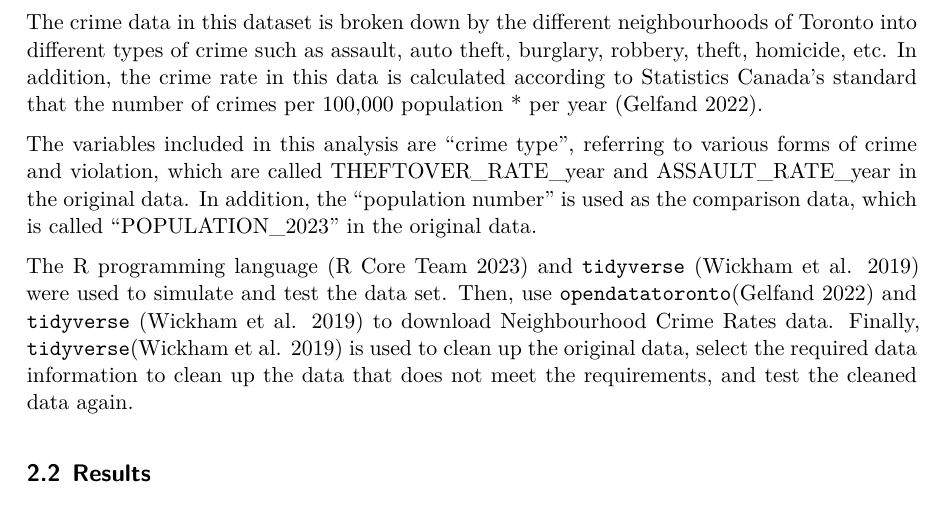
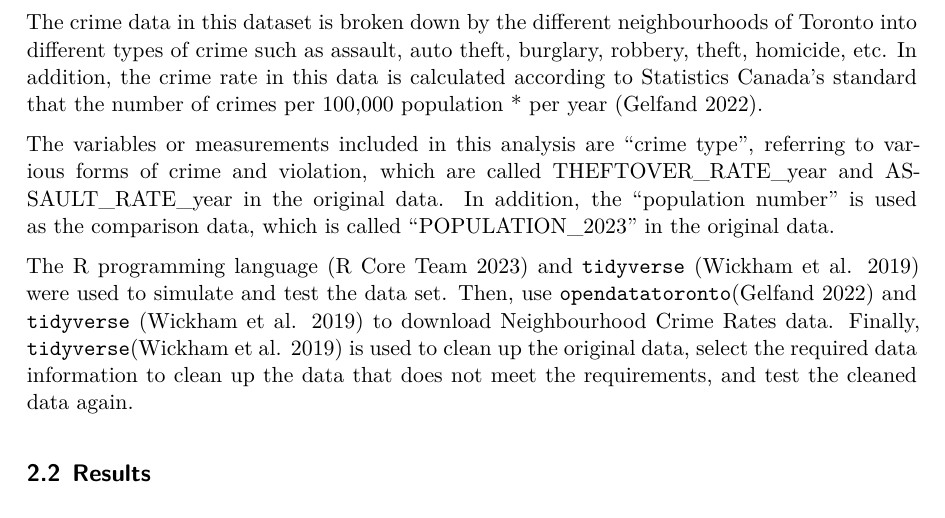
Before and after one commit to MingxuanLiu506/Crime_Rate, a Quarto document (paper/paper.qmd): part of page 3 of 9, cut so that both start at the same text. The pictures show the output file paper/paper.pdf that the author committed with the source.

Commit message:
change the content of Overview

```diff
--- a/paper/paper.qmd
+++ b/paper/paper.qmd
@@ -60,7 +60,7 @@ The dataset used in this analysis is Neighbourhood Crime Rates published by Toro
 
 The crime data in this dataset is broken down by the different neighbourhoods of Toronto into different types of crime such as assault, auto theft, burglary, robbery, theft, homicide, etc. In addition, the crime rate in this data is calculated according to Statistics Canada's standard that the number of crimes per 100,000 population * per year [@citeopendatatoronto].
 
-The variables included in this analysis are "crime type", referring to various forms of crime and violation, which are called THEFTOVER_RATE_year and ASSAULT_RATE_year in the original data. In addition, the "population number" is used as the comparison data, which is called "POPULATION_2023" in the original data.
+The variables or measurements included in this analysis are "crime type", referring to various forms of crime and violation, which are called THEFTOVER_RATE_year and ASSAULT_RATE_year in the original data. In addition, the "population number" is used as the comparison data, which is called "POPULATION_2023" in the original data.
 
 The R programming language [@citeR] and `tidyverse` [@citetidyverse] were used to simulate and test the data set. Then, use `opendatatoronto`[@citeopendatatoronto] and `tidyverse` [@citetidyverse] to download Neighbourhood Crime Rates data. Finally, `tidyverse`[@citetidyverse] is used to clean up the original data, select the required data information to clean up the data that does not meet the requirements, and test the cleaned data again.
 
```
Also changed, not shown: paper/paper.pdf.
